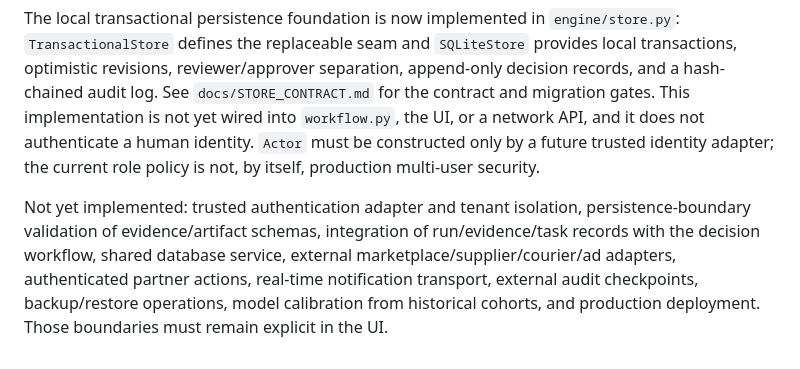
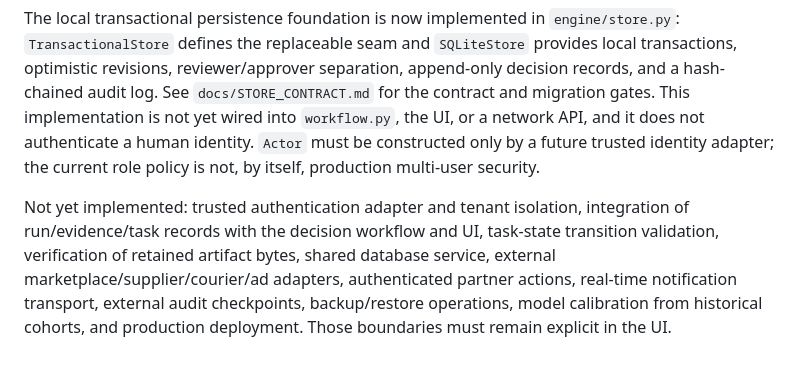
Before and after one commit to Loofy147/Medad, a Markdown page: docs/OPERATING_METHOD.md, the part around the change. Rendered like a GitHub page.

Commit message:
docs: update remaining persistence and integration gates

```diff
--- a/docs/OPERATING_METHOD.md
+++ b/docs/OPERATING_METHOD.md
@@ -165,4 +165,4 @@ Implemented as standard-library Python modules:
 
 The local transactional persistence foundation is now implemented in `engine/store.py`: `TransactionalStore` defines the replaceable seam and `SQLiteStore` provides local transactions, optimistic revisions, reviewer/approver separation, append-only decision records, and a hash-chained audit log. See `docs/STORE_CONTRACT.md` for the contract and migration gates. This implementation is not yet wired into `workflow.py`, the UI, or a network API, and it does not authenticate a human identity. `Actor` must be constructed only by a future trusted identity adapter; the current role policy is not, by itself, production multi-user security.
 
-Not yet implemented: trusted authentication adapter and tenant isolation, persistence-boundary validation of evidence/artifact schemas, integration of run/evidence/task records with the decision workflow, shared database service, external marketplace/supplier/courier/ad adapters, authenticated partner actions, real-time notification transport, external audit checkpoints, backup/restore operations, model calibration from historical cohorts, and production deployment. Those boundaries must remain explicit in the UI.
+Not yet implemented: trusted authentication adapter and tenant isolation, integration of run/evidence/task records with the decision workflow and UI, task-state transition validation, verification of retained artifact bytes, shared database service, external marketplace/supplier/courier/ad adapters, authenticated partner actions, real-time notification transport, external audit checkpoints, backup/restore operations, model calibration from historical cohorts, and production deployment. Those boundaries must remain explicit in the UI.
```
